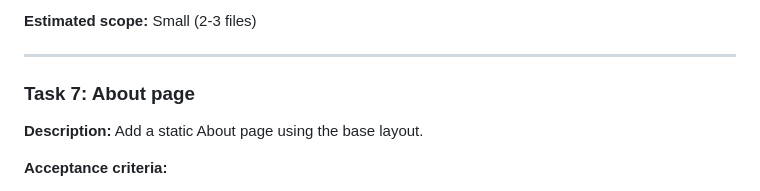
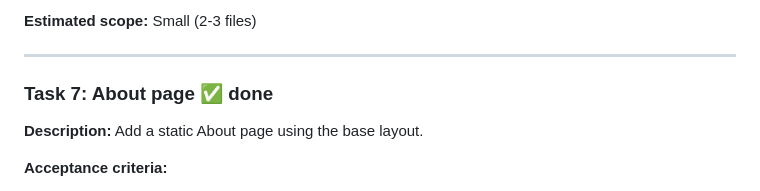
Before and after one commit to LorenzKahl/lorenzkahl.de, a Markdown page: tasks/todo.md, the part around the change. Rendered like a GitHub page.

```diff
--- a/tasks/todo.md
+++ b/tasks/todo.md
@@ -204,7 +204,7 @@ block to prove it works.
 
 ---
 
-### Task 7: About page
+### Task 7: About page ✅ done
 
 **Description:** Add a static About page using the base layout.
 
```
Also changed, not shown: src/about.md (added, +12 -0 lines).
